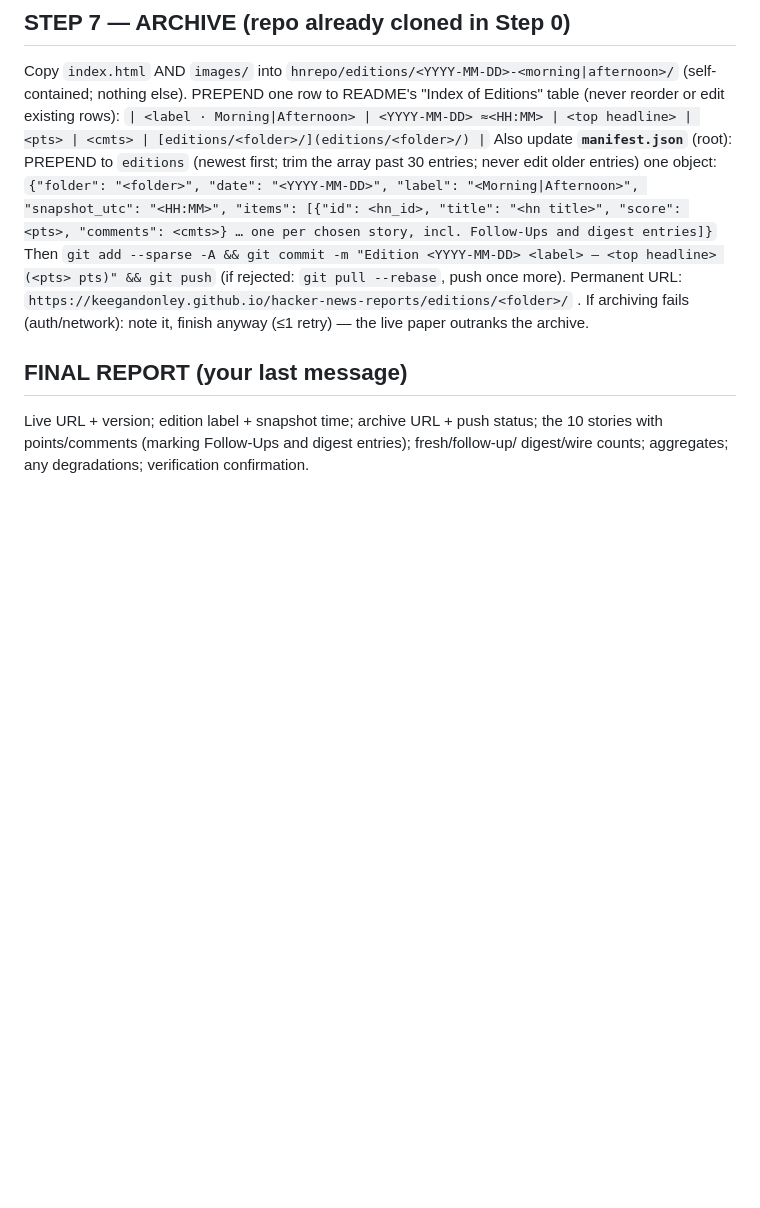
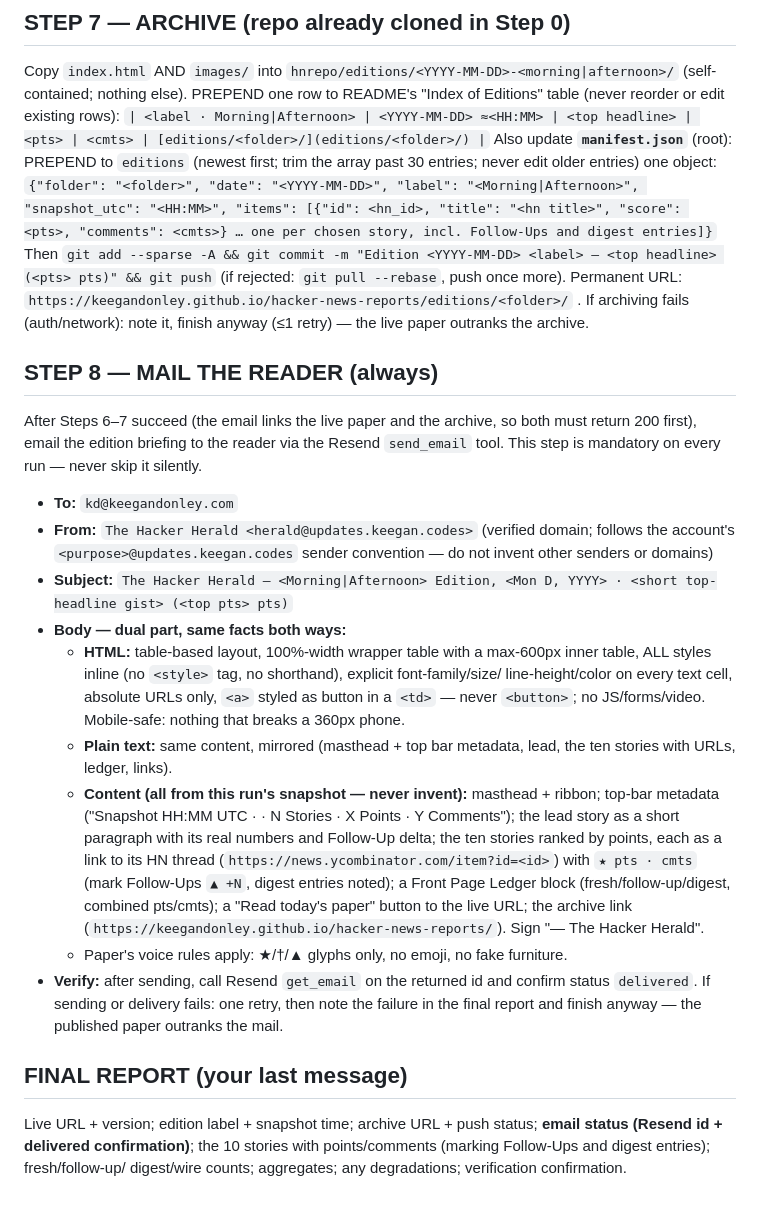
Before and after one commit to keegandonley/hacker-news-reports, a Markdown page: PROCESS.md, the part around the change. GitHub-like rendering; blank space fills up the shorter version.

Commit message:
PROCESS: add Step 8 — always email the edition to kd@keegandonley.com via Resend

```diff
--- a/PROCESS.md
+++ b/PROCESS.md
@@ -179,8 +179,42 @@ URL: `https://keegandonley.github.io/hacker-news-reports/editions/<folder>/` .
 If archiving fails (auth/network): note it, finish anyway (≤1 retry) — the live paper
 outranks the archive.
 
+## STEP 8 — MAIL THE READER (always)
+
+After Steps 6–7 succeed (the email links the live paper and the archive, so both must
+return 200 first), email the edition briefing to the reader via the Resend `send_email`
+tool. This step is mandatory on every run — never skip it silently.
+
+- **To:** `kd@keegandonley.com`
+- **From:** `The Hacker Herald <herald@updates.keegan.codes>` (verified domain; follows
+  the account's `<purpose>@updates.keegan.codes` sender convention — do not invent
+  other senders or domains)
+- **Subject:** `The Hacker Herald — <Morning|Afternoon> Edition, <Mon D, YYYY> · <short
+  top-headline gist> (<top pts> pts)`
+- **Body — dual part, same facts both ways:**
+  - **HTML:** table-based layout, 100%-width wrapper table with a max-600px inner table,
+    ALL styles inline (no `<style>` tag, no shorthand), explicit font-family/size/
+    line-height/color on every text cell, absolute URLs only, `<a>` styled as button in
+    a `<td>` — never `<button>`; no JS/forms/video. Mobile-safe: nothing that breaks a
+    360px phone.
+  - **Plain text:** same content, mirrored (masthead + top bar metadata, lead, the ten
+    stories with URLs, ledger, links).
+  - **Content (all from this run's snapshot — never invent):** masthead + ribbon; top-bar
+    metadata ("Snapshot HH:MM UTC · <Edition> · N Stories · X Points · Y Comments");
+    the lead story as a short paragraph with its real numbers and Follow-Up delta; the
+    ten stories ranked by points, each as a link to its HN thread
+    (`https://news.ycombinator.com/item?id=<id>`) with `★ pts · cmts` (mark Follow-Ups
+    `▲ +N`, digest entries noted); a Front Page Ledger block (fresh/follow-up/digest,
+    combined pts/cmts); a "Read today's paper" button to the live URL; the archive link
+    (`https://keegandonley.github.io/hacker-news-reports/`). Sign "— The Hacker Herald".
+  - Paper's voice rules apply: ★/†/▲ glyphs only, no emoji, no fake furniture.
+- **Verify:** after sending, call Resend `get_email` on the returned id and confirm
+  status `delivered`. If sending or delivery fails: one retry, then note the failure in
+  the final report and finish anyway — the published paper outranks the mail.
+
 ## FINAL REPORT (your last message)
 
-Live URL + version; edition label + snapshot time; archive URL + push status; the 10
+Live URL + version; edition label + snapshot time; archive URL + push status; **email
+status (Resend id + delivered confirmation)**; the 10
 stories with points/comments (marking Follow-Ups and digest entries); fresh/follow-up/
 digest/wire counts; aggregates; any degradations; verification confirmation.
```
